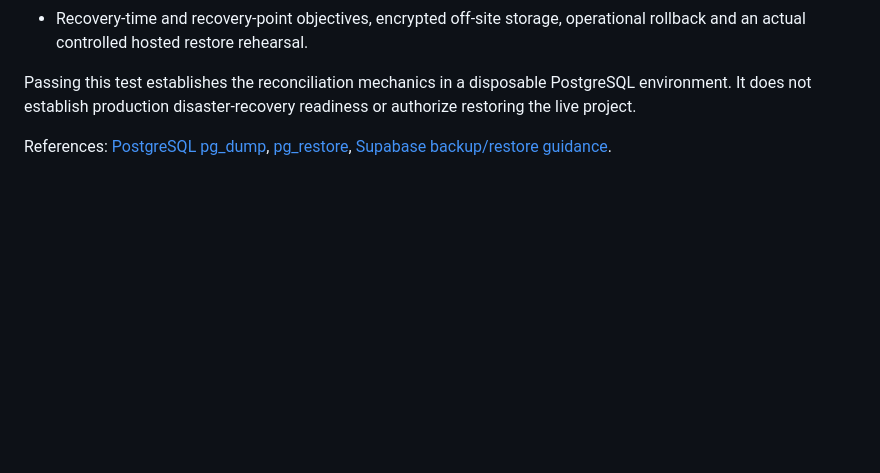
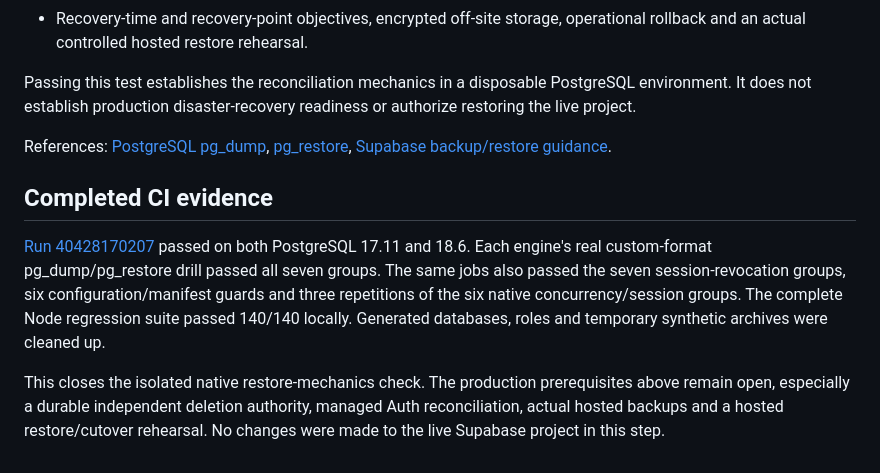
Before and after one commit to Zax1eref/FollowKit, a Markdown page: docs/postgres-restore-drill.md, the part around the change. Rendered like a GitHub page; blank space fills up the shorter version.

Commit message:
Record passing PG17 and PG18 native restore drill evidence

```diff
--- a/docs/postgres-restore-drill.md
+++ b/docs/postgres-restore-drill.md
@@ -34,3 +34,10 @@ The fixture models provider sessions with `tests/postgres/bootstrap.sql`. Its di
 Passing this test establishes the reconciliation mechanics in a disposable PostgreSQL environment. It does not establish production disaster-recovery readiness or authorize restoring the live project.
 
 References: [PostgreSQL pg_dump](https://www.postgresql.org/docs/current/app-pgdump.html), [pg_restore](https://www.postgresql.org/docs/current/app-pgrestore.html), [Supabase backup/restore guidance](https://supabase.com/docs/guides/platform/migrating-within-supabase/backup-restore).
+
+
+## Completed CI evidence
+
+[Run 40428170207](https://github.com/Zax1eref/FollowKit/actions/runs/40428170207) passed on both PostgreSQL 17.11 and 18.6. Each engine's real custom-format pg_dump/pg_restore drill passed all seven groups. The same jobs also passed the seven session-revocation groups, six configuration/manifest guards and three repetitions of the six native concurrency/session groups. The complete Node regression suite passed 140/140 locally. Generated databases, roles and temporary synthetic archives were cleaned up.
+
+This closes the isolated native restore-mechanics check. The production prerequisites above remain open, especially a durable independent deletion authority, managed Auth reconciliation, actual hosted backups and a hosted restore/cutover rehearsal. No changes were made to the live Supabase project in this step.
```
